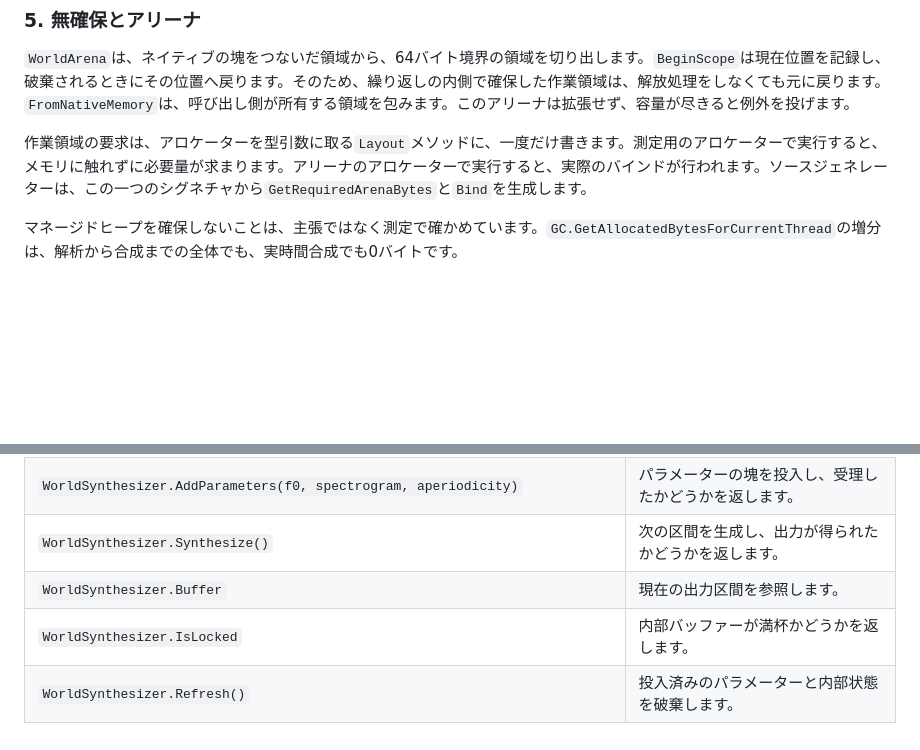
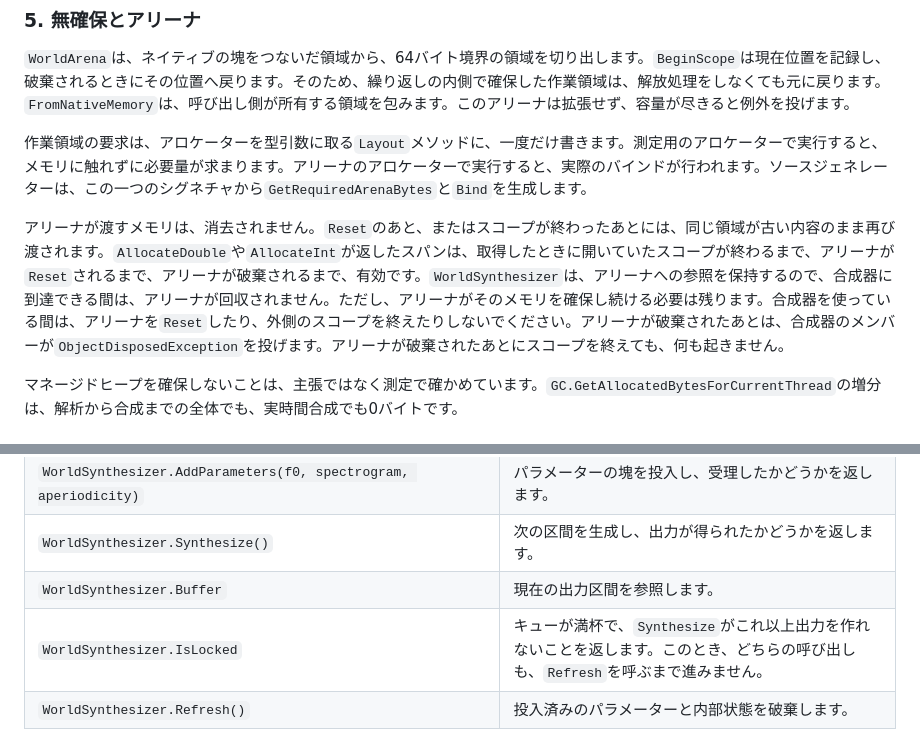
Before and after one commit to routersys/WorldNet, a Markdown page: README.ja.md, 2 parts joined by grey strips. Drawn GitHub-style; blank space fills up the shorter version.

Commit message:
日本語の説明書の実時間合成とアリーナの記述を実際の動作に合わせる

```diff
--- a/README.ja.md
+++ b/README.ja.md
@@ -155,6 +155,8 @@ D4Cは、帯域ごとの非周期性指標を推定します。D4C LoveTrainの
 
 作業領域の要求は、アロケーターを型引数に取る`Layout`メソッドに、一度だけ書きます。測定用のアロケーターで実行すると、メモリに触れずに必要量が求まります。アリーナのアロケーターで実行すると、実際のバインドが行われます。ソースジェネレーターは、この一つのシグネチャから`GetRequiredArenaBytes`と`Bind`を生成します。
 
+アリーナが渡すメモリは、消去されません。`Reset`のあと、またはスコープが終わったあとには、同じ領域が古い内容のまま再び渡されます。`AllocateDouble`や`AllocateInt`が返したスパンは、取得したときに開いていたスコープが終わるまで、アリーナが`Reset`されるまで、アリーナが破棄されるまで、有効です。`WorldSynthesizer`は、アリーナへの参照を保持するので、合成器に到達できる間は、アリーナが回収されません。ただし、アリーナがそのメモリを確保し続ける必要は残ります。合成器を使っている間は、アリーナを`Reset`したり、外側のスコープを終えたりしないでください。アリーナが破棄されたあとは、合成器のメンバーが`ObjectDisposedException`を投げます。アリーナが破棄されたあとにスコープを終えても、何も起きません。
+
 マネージドヒープを確保しないことは、主張ではなく測定で確かめています。`GC.GetAllocatedBytesForCurrentThread`の増分は、解析から合成までの全体でも、実時間合成でも0バイトです。
 
 ### 6. 数値検証
@@ -278,7 +280,7 @@ GitHub Actionsの`windows-latest`ランナー上で、CIが計測した値です
 | `WorldSynthesizer.AddParameters(f0, spectrogram, aperiodicity)` | パラメーターの塊を投入し、受理したかどうかを返します。 |
 | `WorldSynthesizer.Synthesize()` | 次の区間を生成し、出力が得られたかどうかを返します。 |
 | `WorldSynthesizer.Buffer` | 現在の出力区間を参照します。 |
-| `WorldSynthesizer.IsLocked` | 内部バッファーが満杯かどうかを返します。 |
+| `WorldSynthesizer.IsLocked` | キューが満杯で、`Synthesize`がこれ以上出力を作れないことを返します。このとき、どちらの呼び出しも、`Refresh`を呼ぶまで進みません。 |
 | `WorldSynthesizer.Refresh()` | 投入済みのパラメーターと内部状態を破棄します。 |
 
 ### 符号化
```
